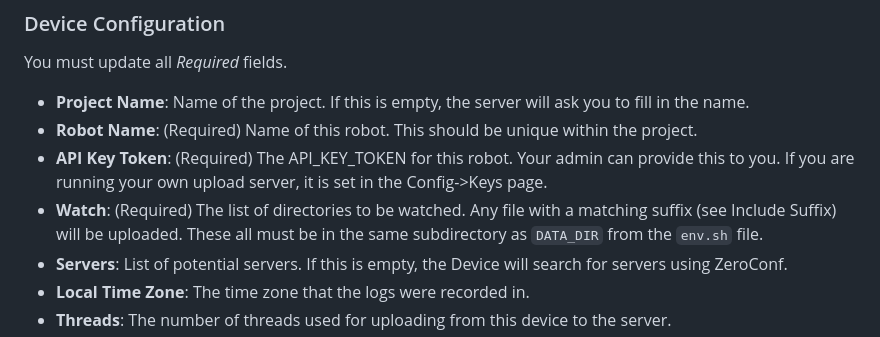
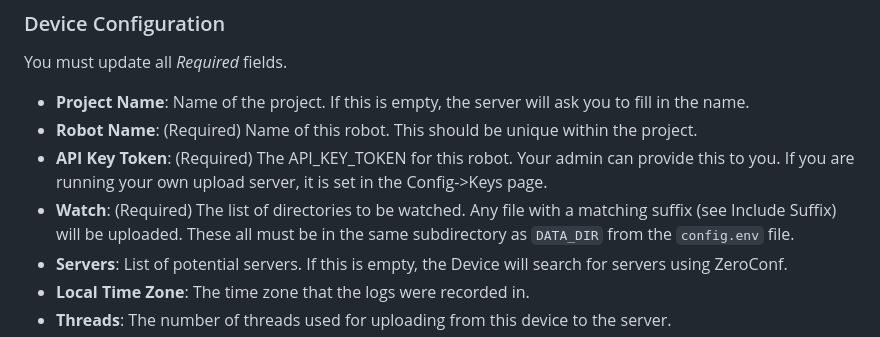
Before and after one commit to castacks/storage_tools_device, a Markdown page: README.md, the part around the change. GitHub-like rendering.

```diff
--- a/README.md
+++ b/README.md
@@ -60,7 +60,7 @@ You must update all *Required* fields.
 * **Project Name**:  Name of the project. If this is empty, the server will ask you to fill in the name.
 * **Robot Name**: (Required) Name of this robot. This should be unique within the project.
 * **API Key Token**: (Required) The API_KEY_TOKEN for this robot. Your admin can provide this to you. If you are running your own upload server, it is set in the Config->Keys page.
-* **Watch**: (Required) The list of directories to be watched.  Any file with a matching suffix (see Include Suffix) will be uploaded. These all must be in the same subdirectory as `DATA_DIR` from the `env.sh` file.
+* **Watch**: (Required) The list of directories to be watched.  Any file with a matching suffix (see Include Suffix) will be uploaded. These all must be in the same subdirectory as `DATA_DIR` from the `config.env` file.
 * **Servers**:  List of potential servers.  If this is empty, the Device will search for servers using ZeroConf.
 * **Local Time Zone**: The time zone that the logs were recorded in.
 * **Threads**: The number of threads used for uploading from this device to the server.
```
